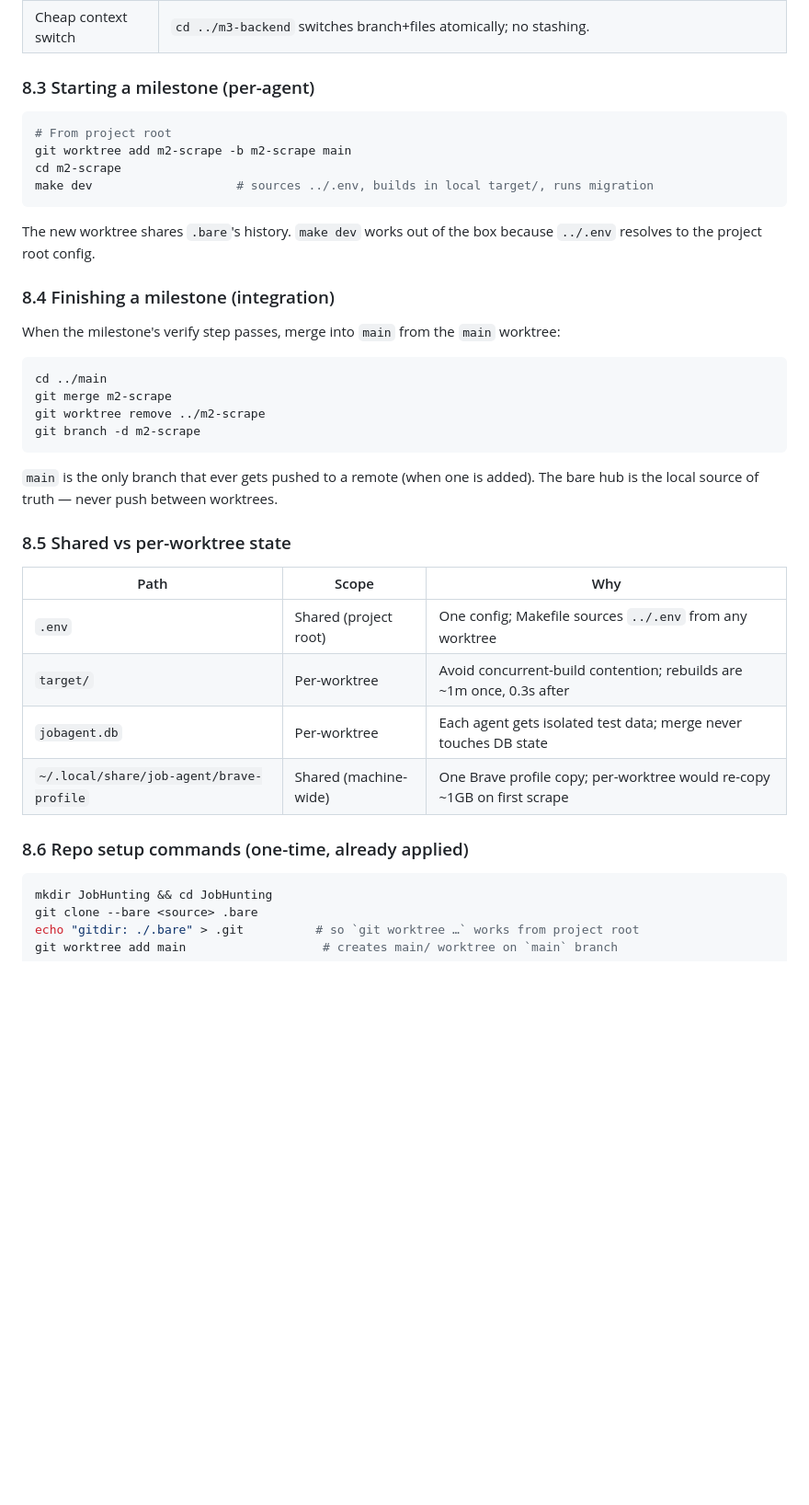
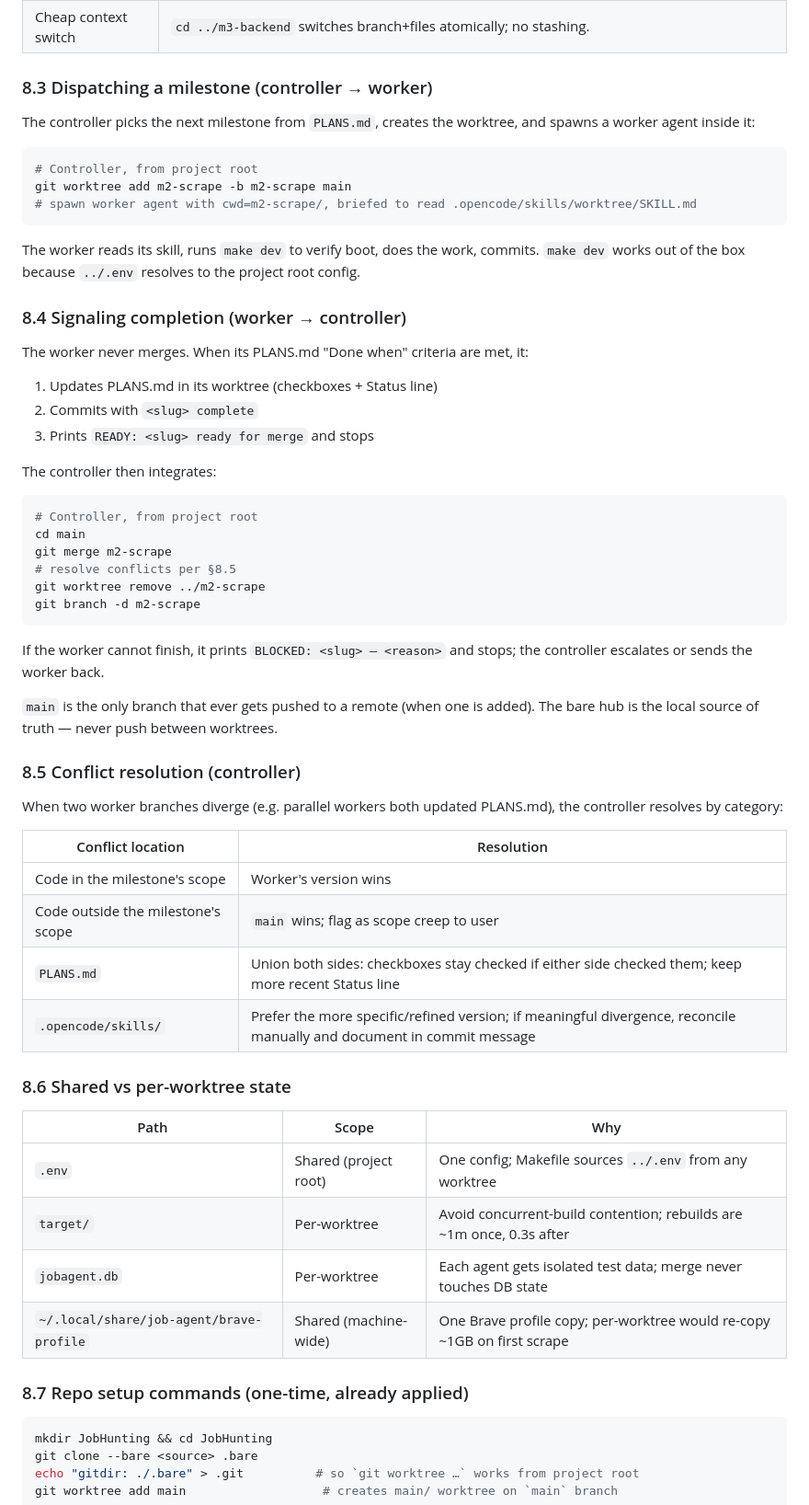
Before and after one commit to towgenik/JobHunting, a Markdown page: Architecture.md, the part around one of its changes. Shown at 92% size. Drawn GitHub-style; blank space fills up the shorter version.

Commit message:
Two-layer agent model: controller + workers
Controller lives at project root, owns .opencode/skills/orchestrate/ (untracked,
machine-local). Dispatches worker agents, integrates their work, resolves
conflicts. Never writes project code.

Workers live in worktrees, each has .opencode/skills/worktree/SKILL.md (tracked,
propagates via merges). Does the work, verifies, commits, prints READY. Never
merges.

Architecture §8 split into: layout, dispatch (§8.3), signal (§8.4), conflict
resolution (§8.5), shared/per-worktree state (§8.6), setup commands (§8.7).

Controller skill not committed (lives at project root, outside any worktree).
Worker skill updated to remove self-merge, add READY/BLOCKED signals.

````diff
--- a/Architecture.md
+++ b/Architecture.md
@@ -700,31 +723,52 @@ JobHunting/                  ← project root; no working files live here
 | Shared history | All worktrees share the bare hub; commits in one are visible to others via `git log --all` immediately. No push/pull between them. |
 | Cheap context switch | `cd ../m3-backend` switches branch+files atomically; no stashing. |
 
-### 8.3 Starting a milestone (per-agent)
+### 8.3 Dispatching a milestone (controller → worker)
+
+The controller picks the next milestone from `PLANS.md`, creates the worktree, and spawns a worker agent inside it:
 
 ```bash
-# From project root
+# Controller, from project root
 git worktree add m2-scrape -b m2-scrape main
-cd m2-scrape
-make dev                    # sources ../.env, builds in local target/, runs migration
+# spawn worker agent with cwd=m2-scrape/, briefed to read .opencode/skills/worktree/SKILL.md
 ```
 
-The new worktree shares `.bare`'s history. `make dev` works out of the box because `../.env` resolves to the project root config.
+The worker reads its skill, runs `make dev` to verify boot, does the work, commits. `make dev` works out of the box because `../.env` resolves to the project root config.
 
-### 8.4 Finishing a milestone (integration)
+### 8.4 Signaling completion (worker → controller)
 
-When the milestone's verify step passes, merge into `main` from the `main` worktree:
+The worker never merges. When its PLANS.md "Done when" criteria are met, it:
+1. Updates PLANS.md in its worktree (checkboxes + Status line)
+2. Commits with `<slug> complete`
+3. Prints `READY: <slug> ready for merge` and stops
+
+The controller then integrates:
 
 ```bash
-cd ../main
+# Controller, from project root
+cd main
 git merge m2-scrape
+# resolve conflicts per §8.5
 git worktree remove ../m2-scrape
 git branch -d m2-scrape
 ```
 
+If the worker cannot finish, it prints `BLOCKED: <slug> — <reason>` and stops; the controller escalates or sends the worker back.
+
 `main` is the only branch that ever gets pushed to a remote (when one is added). The bare hub is the local source of truth — never push between worktrees.
 
-### 8.5 Shared vs per-worktree state
+### 8.5 Conflict resolution (controller)
+
+When two worker branches diverge (e.g. parallel workers both updated PLANS.md), the controller resolves by category:
+
+| Conflict location | Resolution |
+|-------------------|------------|
+| Code in the milestone's scope | Worker's version wins |
+| Code outside the milestone's scope | `main` wins; flag as scope creep to user |
+| `PLANS.md` | Union both sides: checkboxes stay checked if either side checked them; keep more recent Status line |
+| `.opencode/skills/` | Prefer the more specific/refined version; if meaningful divergence, reconcile manually and document in commit message |
+
+### 8.6 Shared vs per-worktree state
 
 | Path | Scope | Why |
 |------|-------|-----|
@@ -733,7 +777,7 @@ git branch -d m2-scrape
 | `jobagent.db` | Per-worktree | Each agent gets isolated test data; merge never touches DB state |
 | `~/.local/share/job-agent/brave-profile` | Shared (machine-wide) | One Brave profile copy; per-worktree would re-copy ~1GB on first scrape |
 
-### 8.6 Repo setup commands (one-time, already applied)
+### 8.7 Repo setup commands (one-time, already applied)
 
 ```bash
 mkdir JobHunting && cd JobHunting
````
Also changed, not shown: other parts of Architecture.md (+25 -2 lines), 1 other file.
